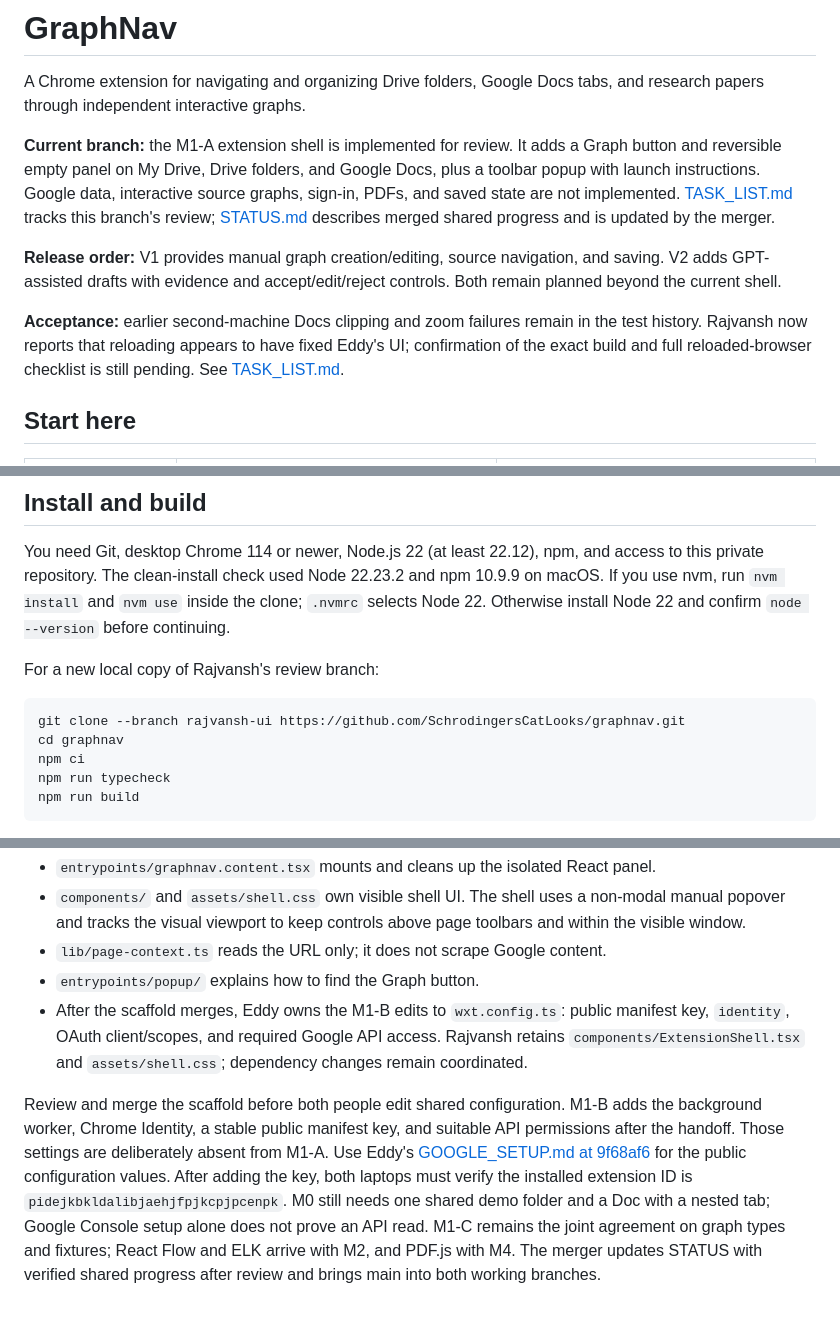
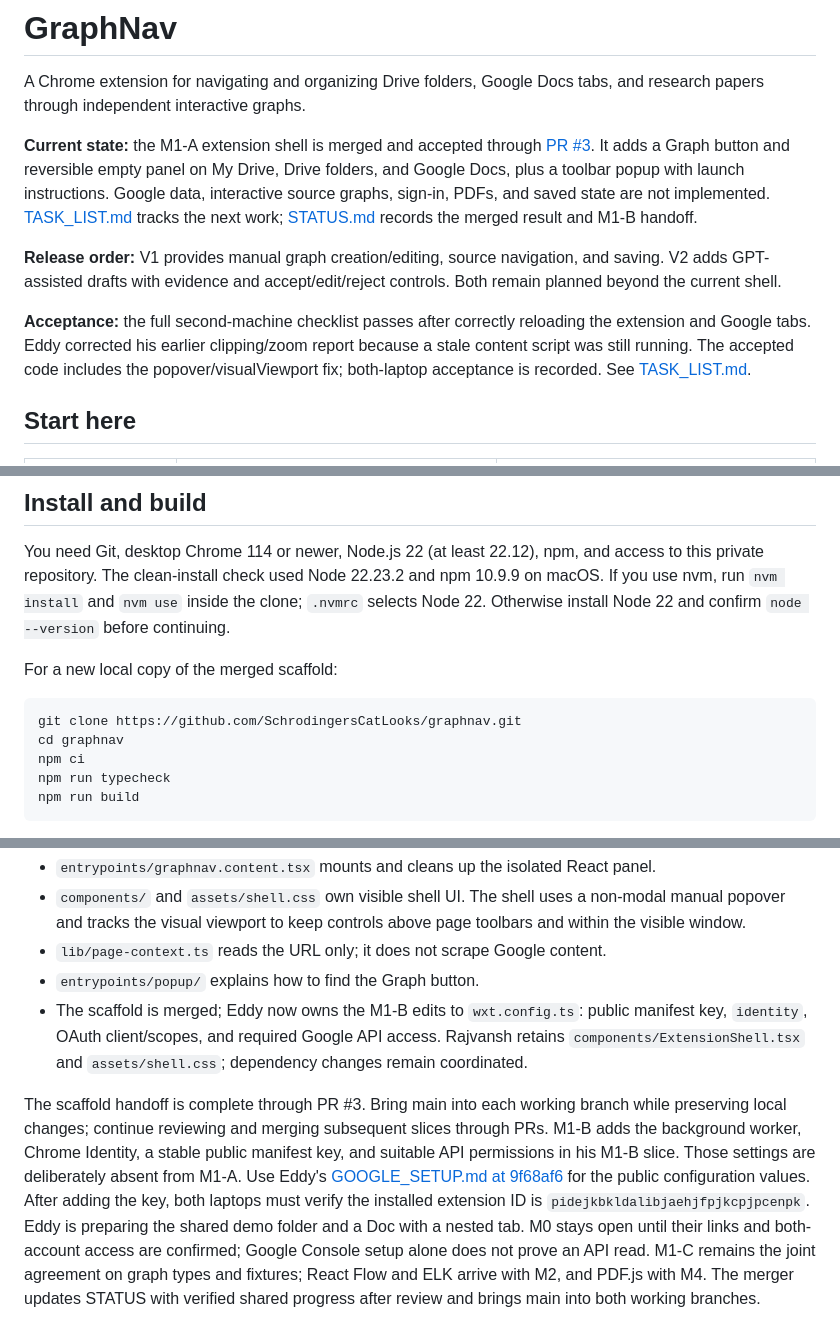
Before and after one commit to SchrodingersCatLooks/graphnav, a Markdown page: README.md, 3 parts joined by grey strips. Drawn GitHub-style.

Commit message:
Record merged M1-A acceptance and M1-B handoff

````diff
--- a/README.md
+++ b/README.md
@@ -2,17 +2,18 @@
 
 A Chrome extension for navigating and organizing Drive folders, Google Docs tabs, and research papers through independent interactive graphs.
 
-**Current branch:** the M1-A extension shell is implemented for review.
+**Current state:** the M1-A extension shell is merged and accepted through [PR #3](https://github.com/SchrodingersCatLooks/graphnav/pull/3).
 It adds a Graph button and reversible empty panel on My Drive, Drive folders, and Google Docs, plus a toolbar popup with launch instructions.
 Google data, interactive source graphs, sign-in, PDFs, and saved state are not implemented.
-[TASK_LIST.md](./TASK_LIST.md) tracks this branch's review; [STATUS.md](./STATUS.md) describes merged shared progress and is updated by the merger.
+[TASK_LIST.md](./TASK_LIST.md) tracks the next work; [STATUS.md](./STATUS.md) records the merged result and M1-B handoff.
 
 **Release order:** V1 provides manual graph creation/editing, source navigation, and saving.
 V2 adds GPT-assisted drafts with evidence and accept/edit/reject controls.
 Both remain planned beyond the current shell.
 
-**Acceptance:** earlier second-machine Docs clipping and zoom failures remain in the test history.
-Rajvansh now reports that reloading appears to have fixed Eddy's UI; confirmation of the exact build and full reloaded-browser checklist is still pending.
+**Acceptance:** the full second-machine checklist passes after correctly reloading the extension and Google tabs.
+Eddy corrected his earlier clipping/zoom report because a stale content script was still running.
+The accepted code includes the popover/visualViewport fix; both-laptop acceptance is recorded.
 See [TASK_LIST.md](./TASK_LIST.md#m1-a-second-machine-acceptance).
 
 ## Start here
@@ -32,10 +33,10 @@ The clean-install check used Node 22.23.2 and npm 10.9.9 on macOS.
 If you use nvm, run `nvm install` and `nvm use` inside the clone; `.nvmrc` selects Node 22.
 Otherwise install Node 22 and confirm `node --version` before continuing.
 
-For a new local copy of Rajvansh's review branch:
+For a new local copy of the merged scaffold:
 
 ```bash
-git clone --branch rajvansh-ui https://github.com/SchrodingersCatLooks/graphnav.git
+git clone https://github.com/SchrodingersCatLooks/graphnav.git
 cd graphnav
 npm ci
 npm run typecheck
@@ -135,15 +136,17 @@ Confirm the partner accepted the repository invitation before treating M0 as com
   The shell uses a non-modal manual popover and tracks the visual viewport to keep controls above page toolbars and within the visible window.
 - `lib/page-context.ts` reads the URL only; it does not scrape Google content.
 - `entrypoints/popup/` explains how to find the Graph button.
-- After the scaffold merges, Eddy owns the M1-B edits to `wxt.config.ts`: public manifest key, `identity`, OAuth client/scopes, and required Google API access.
+- The scaffold is merged; Eddy now owns the M1-B edits to `wxt.config.ts`: public manifest key, `identity`, OAuth client/scopes, and required Google API access.
   Rajvansh retains `components/ExtensionShell.tsx` and `assets/shell.css`; dependency changes remain coordinated.
 
-Review and merge the scaffold before both people edit shared configuration.
-M1-B adds the background worker, Chrome Identity, a stable public manifest key, and suitable API permissions after the handoff.
+The scaffold handoff is complete through PR #3.
+Bring main into each working branch while preserving local changes; continue reviewing and merging subsequent slices through PRs.
+M1-B adds the background worker, Chrome Identity, a stable public manifest key, and suitable API permissions in his M1-B slice.
 Those settings are deliberately absent from M1-A.
 Use Eddy's [GOOGLE_SETUP.md at 9f68af6](https://github.com/SchrodingersCatLooks/graphnav/blob/9f68af6/GOOGLE_SETUP.md) for the public configuration values.
 After adding the key, both laptops must verify the installed extension ID is `pidejkbkldalibjaehjfpjkcpjpcenpk`.
-M0 still needs one shared demo folder and a Doc with a nested tab; Google Console setup alone does not prove an API read.
+Eddy is preparing the shared demo folder and a Doc with a nested tab.
+M0 stays open until their links and both-account access are confirmed; Google Console setup alone does not prove an API read.
 M1-C remains the joint agreement on graph types and fixtures; React Flow and ELK arrive with M2, and PDF.js with M4.
 The merger updates STATUS with verified shared progress after review and brings main into both working branches.
 
````
Also changed, not shown: STATUS.md (+32 -19 lines), TASK_LIST.md (+32 -30 lines).
